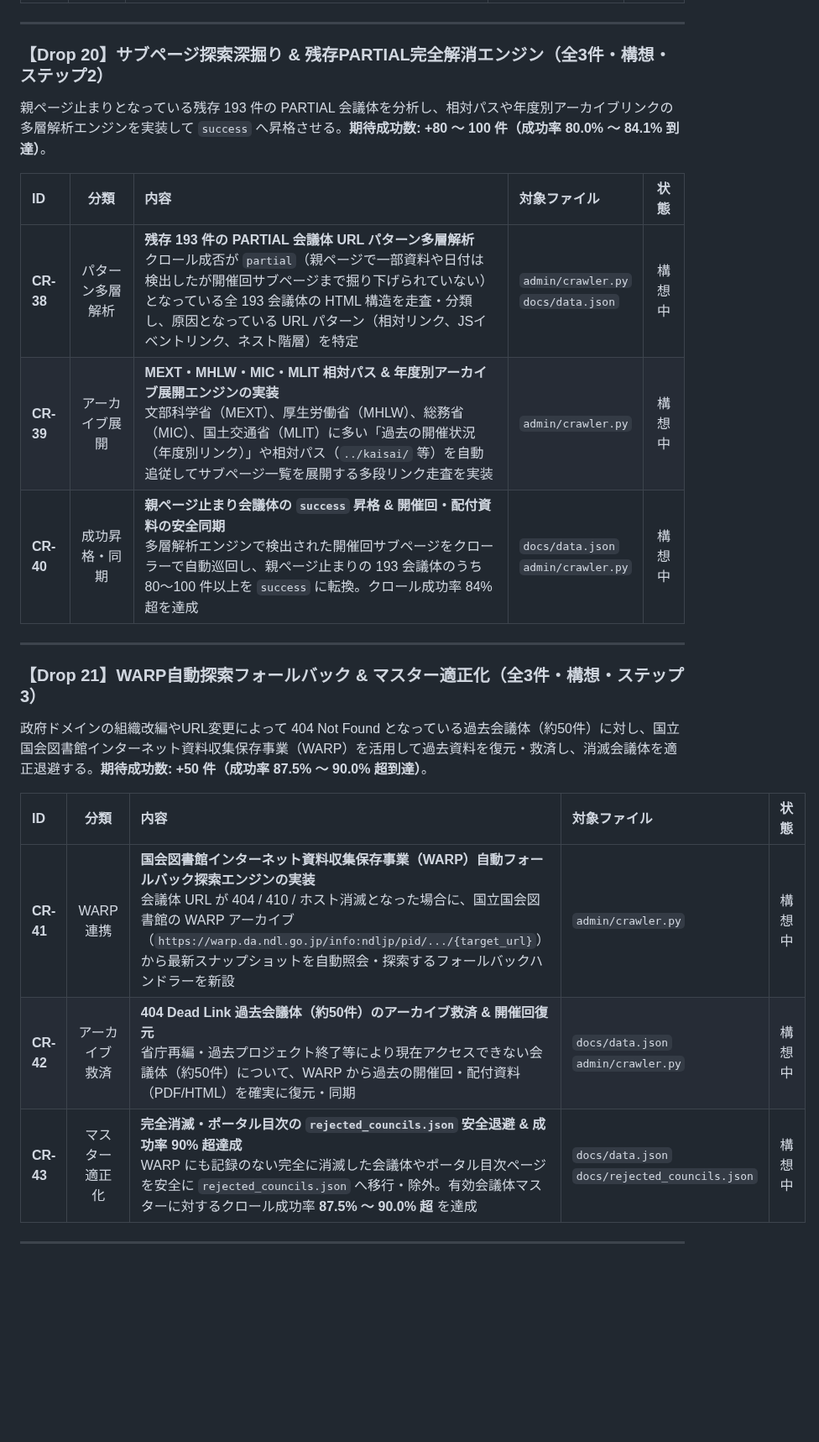
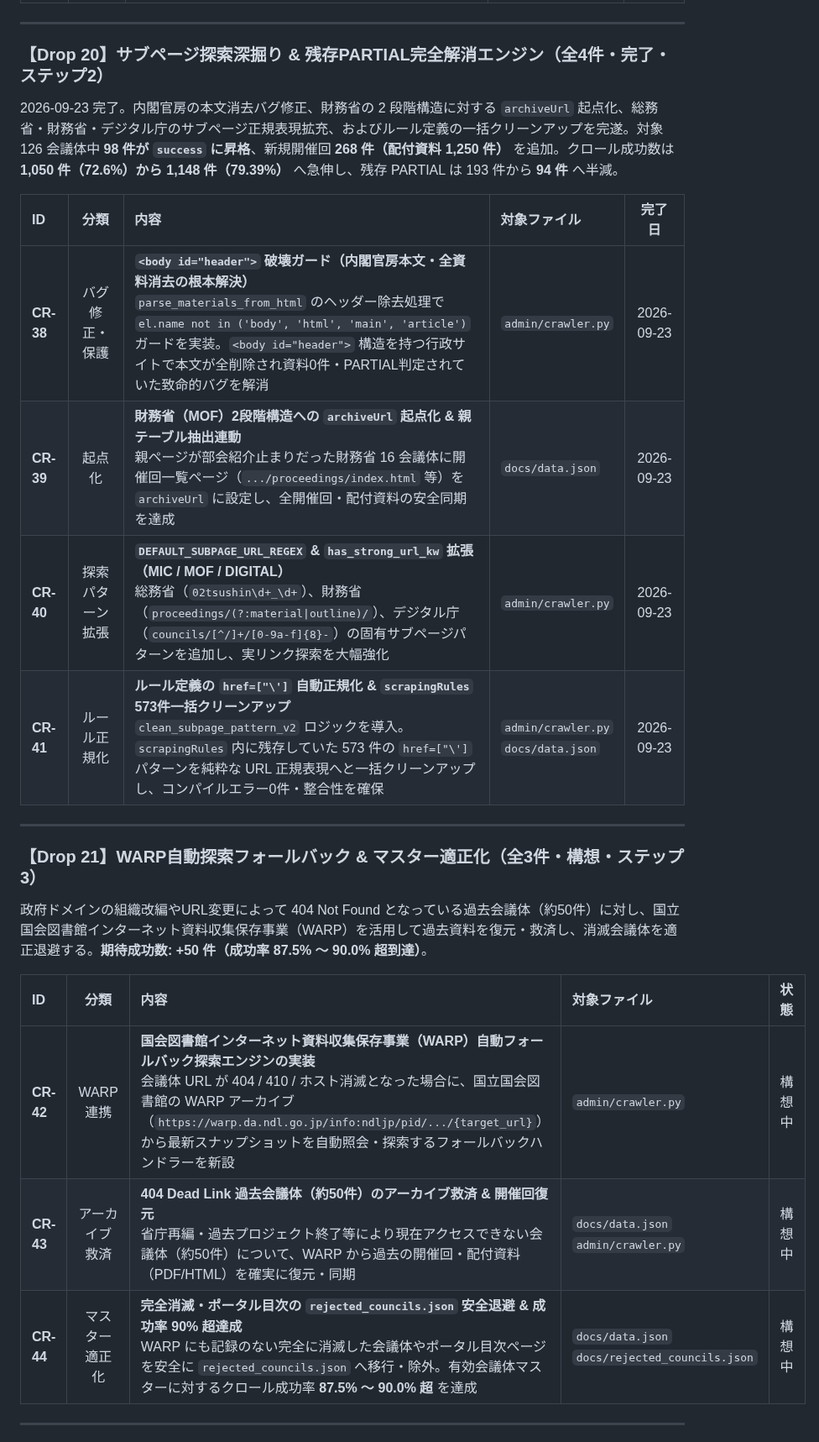
Before and after one commit to m03k0103/PMHub, a Markdown page: DROPS.md, the part around one of its changes. Shown at 84% size. GitHub-like rendering; blank space fills up the shorter version.

Commit message:
docs: [Drop 20] DROPS.md に Drop 20 完了実績と後続ロードマップ更新を反映

```diff
--- a/DROPS.md
+++ b/DROPS.md
@@ -137,15 +139,16 @@ flowchart TD
 
 ---
 
-### 【Drop 20】サブページ探索深掘り & 残存PARTIAL完全解消エンジン（全3件・構想・ステップ2）
+### 【Drop 20】サブページ探索深掘り & 残存PARTIAL完全解消エンジン（全4件・完了・ステップ2）
 
-親ページ止まりとなっている残存 193 件の PARTIAL 会議体を分析し、相対パスや年度別アーカイブリンクの多層解析エンジンを実装して `success` へ昇格させる。**期待成功数: +80 〜 100 件（成功率 80.0% 〜 84.1% 到達）**。
+2026-09-23 完了。内閣官房の本文消去バグ修正、財務省の 2 段階構造に対する `archiveUrl` 起点化、総務省・財務省・デジタル庁のサブページ正規表現拡充、およびルール定義の一括クリーンアップを完遂。対象 126 会議体中 **98 件が `success` に昇格**、新規開催回 **268 件（配付資料 1,250 件）** を追加。クロール成功数は **1,050 件（72.6%）から 1,148 件（79.39%）** へ急伸し、残存 PARTIAL は 193 件から **94 件** へ半減。
 
-| ID | 分類 | 内容 | 対象ファイル | 状態 |
+| ID | 分類 | 内容 | 対象ファイル | 完了日 |
 |:---|:---:|:---|:---|:---:|
-| **CR-38** | パターン多層解析 | **残存 193 件の PARTIAL 会議体 URL パターン多層解析**<br>クロール成否が `partial`（親ページで一部資料や日付は検出したが開催回サブページまで掘り下げられていない）となっている全 193 会議体の HTML 構造を走査・分類し、原因となっている URL パターン（相対リンク、JSイベントリンク、ネスト階層）を特定 | `admin/crawler.py`<br>`docs/data.json` | 構想中 |
-| **CR-39** | アーカイブ展開 | **MEXT・MHLW・MIC・MLIT 相対パス & 年度別アーカイブ展開エンジンの実装**<br>文部科学省（MEXT）、厚生労働省（MHLW）、総務省（MIC）、国土交通省（MLIT）に多い「過去の開催状況（年度別リンク）」や相対パス（`../kaisai/` 等）を自動追従してサブページ一覧を展開する多段リンク走査を実装 | `admin/crawler.py` | 構想中 |
-| **CR-40** | 成功昇格・同期 | **親ページ止まり会議体の `success` 昇格 & 開催回・配付資料の安全同期**<br>多層解析エンジンで検出された開催回サブページをクローラーで自動巡回し、親ページ止まりの 193 会議体のうち 80〜100 件以上を `success` に転換。クロール成功率 84% 超を達成 | `docs/data.json`<br>`admin/crawler.py` | 構想中 |
+| **CR-38** | バグ修正・保護 | **`<body id="header">` 破壊ガード（内閣官房本文・全資料消去の根本解決）**<br>`parse_materials_from_html` のヘッダー除去処理で `el.name not in ('body', 'html', 'main', 'article')` ガードを実装。`<body id="header">` 構造を持つ行政サイトで本文が全削除され資料0件・PARTIAL判定されていた致命的バグを解消 | `admin/crawler.py` | 2026-09-23 |
+| **CR-39** | 起点化 | **財務省（MOF）2段階構造への `archiveUrl` 起点化 & 親テーブル抽出連動**<br>親ページが部会紹介止まりだった財務省 16 会議体に開催回一覧ページ（`.../proceedings/index.html` 等）を `archiveUrl` に設定し、全開催回・配付資料の安全同期を達成 | `docs/data.json` | 2026-09-23 |
+| **CR-40** | 探索パターン拡張 | **`DEFAULT_SUBPAGE_URL_REGEX` & `has_strong_url_kw` 拡張（MIC / MOF / DIGITAL）**<br>総務省（`02tsushin\d+_\d+`）、財務省（`proceedings/(?:material\|outline)/`）、デジタル庁（`councils/[^/]+/[0-9a-f]{8}-`）の固有サブページパターンを追加し、実リンク探索を大幅強化 | `admin/crawler.py` | 2026-09-23 |
+| **CR-41** | ルール正規化 | **ルール定義の `href=["\']` 自動正規化 & `scrapingRules` 573件一括クリーンアップ**<br>`clean_subpage_pattern_v2` ロジックを導入。`scrapingRules` 内に残存していた 573 件の `href=["\']` パターンを純粋な URL 正規表現へと一括クリーンアップし、コンパイルエラー0件・整合性を確保 | `admin/crawler.py`<br>`docs/data.json` | 2026-09-23 |
 
 ---
 
@@ -155,9 +158,9 @@ flowchart TD
 
 | ID | 分類 | 内容 | 対象ファイル | 状態 |
 |:---|:---:|:---|:---|:---:|
-| **CR-41** | WARP連携 | **国会図書館インターネット資料収集保存事業（WARP）自動フォールバック探索エンジンの実装**<br>会議体 URL が 404 / 410 / ホスト消滅となった場合に、国立国会図書館の WARP アーカイブ（`https://warp.da.ndl.go.jp/info:ndljp/pid/.../{target_url}`）から最新スナップショットを自動照会・探索するフォールバックハンドラーを新設 | `admin/crawler.py` | 構想中 |
-| **CR-42** | アーカイブ救済 | **404 Dead Link 過去会議体（約50件）のアーカイブ救済 & 開催回復元**<br>省庁再編・過去プロジェクト終了等により現在アクセスできない会議体（約50件）について、WARP から過去の開催回・配付資料（PDF/HTML）を確実に復元・同期 | `docs/data.json`<br>`admin/crawler.py` | 構想中 |
-| **CR-43** | マスター適正化 | **完全消滅・ポータル目次の `rejected_councils.json` 安全退避 & 成功率 90% 超達成**<br>WARP にも記録のない完全に消滅した会議体やポータル目次ページを安全に `rejected_councils.json` へ移行・除外。有効会議体マスターに対するクロール成功率 **87.5% 〜 90.0% 超** を達成 | `docs/data.json`<br>`docs/rejected_councils.json` | 構想中 |
+| **CR-42** | WARP連携 | **国会図書館インターネット資料収集保存事業（WARP）自動フォールバック探索エンジンの実装**<br>会議体 URL が 404 / 410 / ホスト消滅となった場合に、国立国会図書館の WARP アーカイブ（`https://warp.da.ndl.go.jp/info:ndljp/pid/.../{target_url}`）から最新スナップショットを自動照会・探索するフォールバックハンドラーを新設 | `admin/crawler.py` | 構想中 |
+| **CR-43** | アーカイブ救済 | **404 Dead Link 過去会議体（約50件）のアーカイブ救済 & 開催回復元**<br>省庁再編・過去プロジェクト終了等により現在アクセスできない会議体（約50件）について、WARP から過去の開催回・配付資料（PDF/HTML）を確実に復元・同期 | `docs/data.json`<br>`admin/crawler.py` | 構想中 |
+| **CR-44** | マスター適正化 | **完全消滅・ポータル目次の `rejected_councils.json` 安全退避 & 成功率 90% 超達成**<br>WARP にも記録のない完全に消滅した会議体やポータル目次ページを安全に `rejected_councils.json` へ移行・除外。有効会議体マスターに対するクロール成功率 **87.5% 〜 90.0% 超** を達成 | `docs/data.json`<br>`docs/rejected_councils.json` | 構想中 |
 
 ---
 
```
Also changed, not shown: other parts of DROPS.md (+24 -22 lines).
